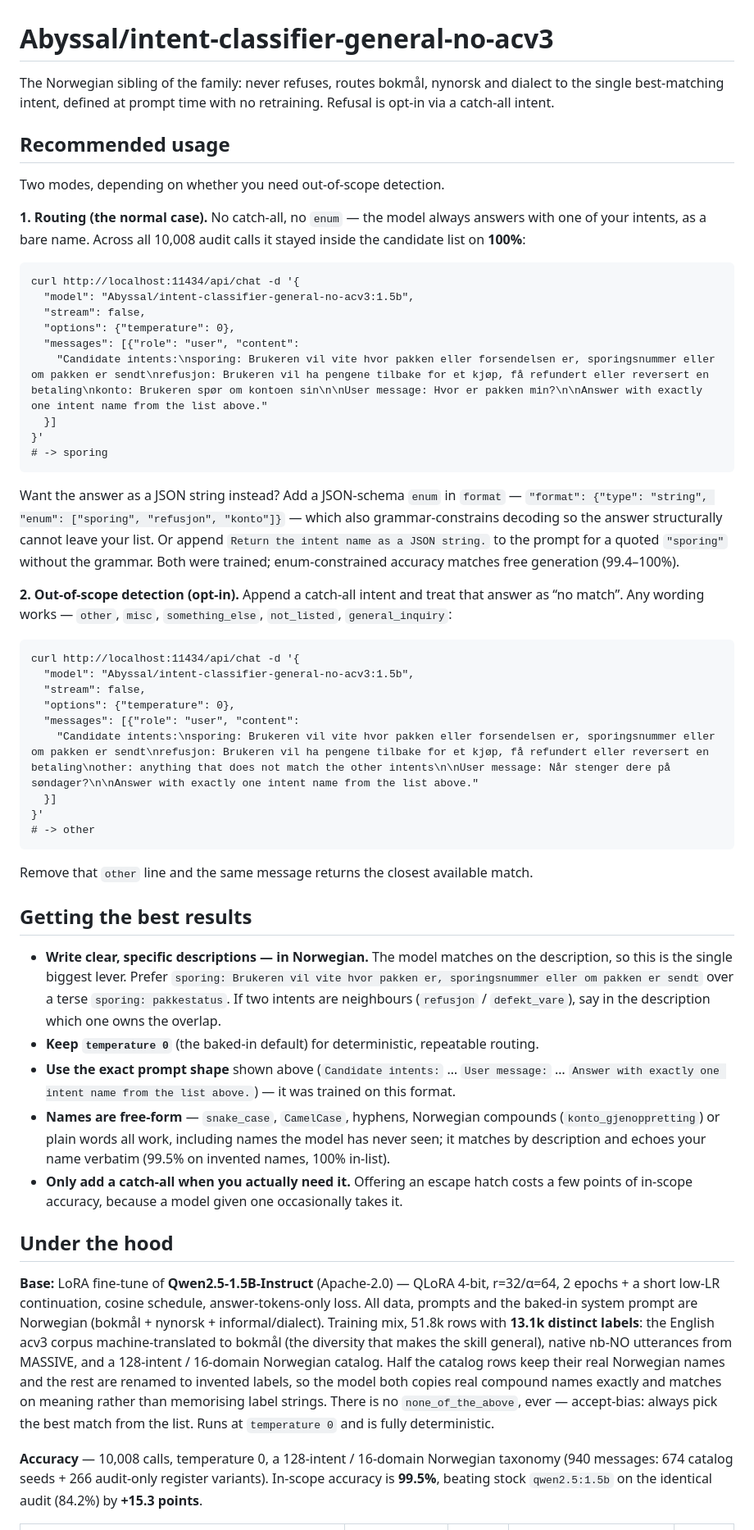
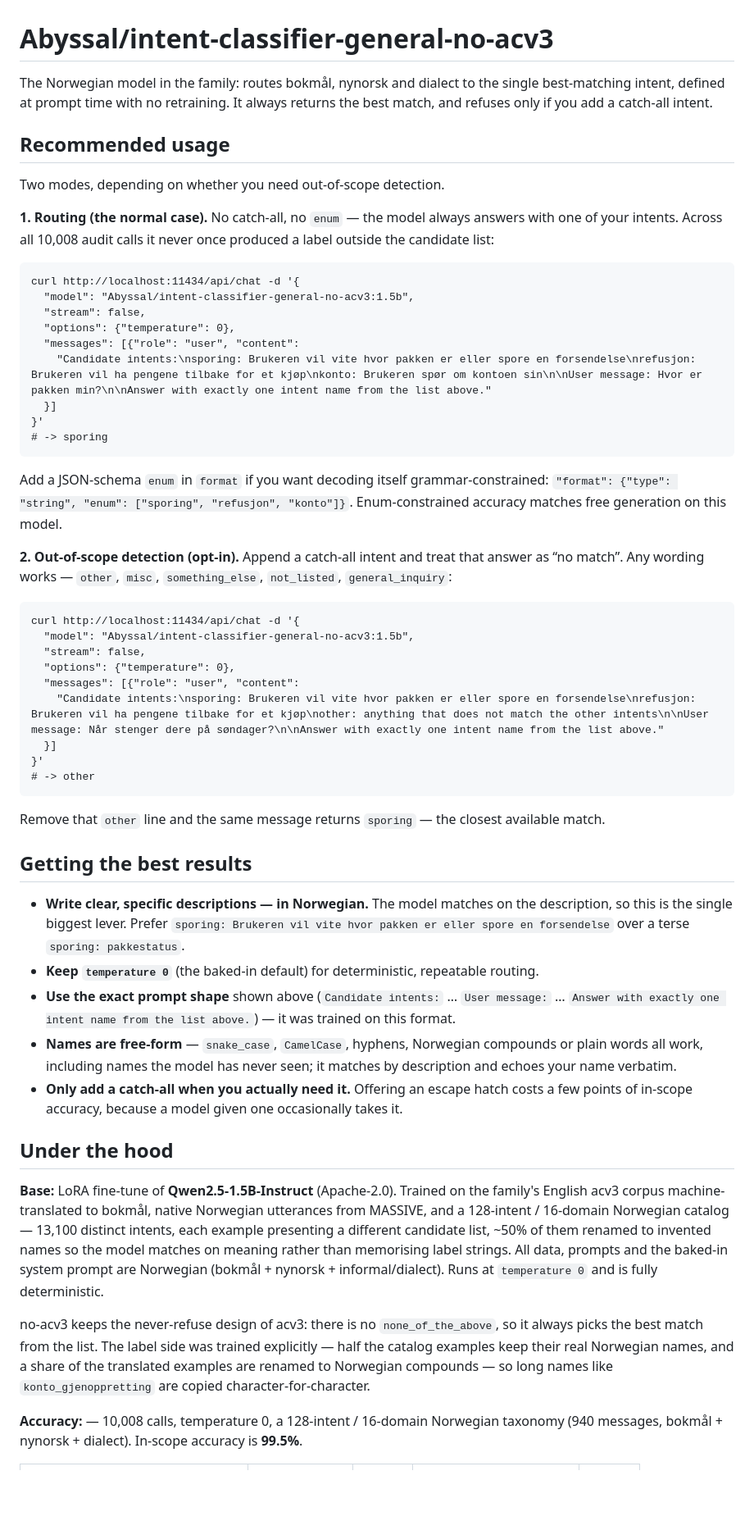
Before and after one commit to abyssal-audit/intent-audits, a Markdown page: audits/norway/MODEL_CARD_no-acv3.md, the part around one of its changes. Shown at 82% size. Drawn GitHub-style; blank space fills up the shorter version.

````diff
--- a/audits/norway/MODEL_CARD_no-acv3.md
+++ b/audits/norway/MODEL_CARD_no-acv3.md
@@ -1,12 +1,12 @@
 # Abyssal/intent-classifier-general-no-acv3
 
-The Norwegian sibling of the family: never refuses, routes bokmål, nynorsk and dialect to the single best-matching intent, defined at prompt time with no retraining. Refusal is opt-in via a catch-all intent.
+The Norwegian model in the family: routes bokmål, nynorsk and dialect to the single best-matching intent, defined at prompt time with no retraining. It always returns the best match, and refuses only if you add a catch-all intent.
 
 ## Recommended usage
 
 Two modes, depending on whether you need out-of-scope detection.
 
-**1. Routing (the normal case).** No catch-all, no `enum` — the model always answers with one of your intents, as a bare name. Across all 10,008 audit calls it stayed inside the candidate list on **100%**:
+**1. Routing (the normal case).** No catch-all, no `enum` — the model always answers with one of your intents. Across all 10,008 audit calls it never once produced a label outside the candidate list:
 
 ```
 curl http://localhost:11434/api/chat -d '{
@@ -14,13 +14,13 @@ curl http://localhost:11434/api/chat -d '{
   "stream": false,
   "options": {"temperature": 0},
   "messages": [{"role": "user", "content":
-    "Candidate intents:\nsporing: Brukeren vil vite hvor pakken eller forsendelsen er, sporingsnummer eller om pakken er sendt\nrefusjon: Brukeren vil ha pengene tilbake for et kjøp, få refundert eller reversert en betaling\nkonto: Brukeren spør om kontoen sin\n\nUser message: Hvor er pakken min?\n\nAnswer with exactly one intent name from the list above."
+    "Candidate intents:\nsporing: Brukeren vil vite hvor pakken er eller spore en forsendelse\nrefusjon: Brukeren vil ha pengene tilbake for et kjøp\nkonto: Brukeren spør om kontoen sin\n\nUser message: Hvor er pakken min?\n\nAnswer with exactly one intent name from the list above."
   }]
 }'
 # -> sporing
 ```
 
-Want the answer as a JSON string instead? Add a JSON-schema `enum` in `format` — `"format": {"type": "string", "enum": ["sporing", "refusjon", "konto"]}` — which also grammar-constrains decoding so the answer structurally cannot leave your list. Or append `Return the intent name as a JSON string.` to the prompt for a quoted `"sporing"` without the grammar. Both were trained; enum-constrained accuracy matches free generation (99.4–100%).
+Add a JSON-schema `enum` in `format` if you want decoding itself grammar-constrained: `"format": {"type": "string", "enum": ["sporing", "refusjon", "konto"]}`. Enum-constrained accuracy matches free generation on this model.
 
 **2. Out-of-scope detection (opt-in).** Append a catch-all intent and treat that answer as “no match”. Any wording works — `other`, `misc`, `something_else`, `not_listed`, `general_inquiry`:
 
@@ -30,27 +30,29 @@ curl http://localhost:11434/api/chat -d '{
   "stream": false,
   "options": {"temperature": 0},
   "messages": [{"role": "user", "content":
-    "Candidate intents:\nsporing: Brukeren vil vite hvor pakken eller forsendelsen er, sporingsnummer eller om pakken er sendt\nrefusjon: Brukeren vil ha pengene tilbake for et kjøp, få refundert eller reversert en betaling\nother: anything that does not match the other intents\n\nUser message: Når stenger dere på søndager?\n\nAnswer with exactly one intent name from the list above."
+    "Candidate intents:\nsporing: Brukeren vil vite hvor pakken er eller spore en forsendelse\nrefusjon: Brukeren vil ha pengene tilbake for et kjøp\nother: anything that does not match the other intents\n\nUser message: Når stenger dere på søndager?\n\nAnswer with exactly one intent name from the list above."
   }]
 }'
 # -> other
 ```
 
-Remove that `other` line and the same message returns the closest available match.
+Remove that `other` line and the same message returns `sporing` — the closest available match.
 
 ## Getting the best results
 
-- **Write clear, specific descriptions — in Norwegian.** The model matches on the description, so this is the single biggest lever. Prefer `sporing: Brukeren vil vite hvor pakken er, sporingsnummer eller om pakken er sendt` over a terse `sporing: pakkestatus`. If two intents are neighbours (`refusjon` / `defekt_vare`), say in the description which one owns the overlap.
+- **Write clear, specific descriptions — in Norwegian.** The model matches on the description, so this is the single biggest lever. Prefer `sporing: Brukeren vil vite hvor pakken er eller spore en forsendelse` over a terse `sporing: pakkestatus`.
 - **Keep `temperature 0`** (the baked-in default) for deterministic, repeatable routing.
 - **Use the exact prompt shape** shown above (`Candidate intents:` … `User message:` … `Answer with exactly one intent name from the list above.`) — it was trained on this format.
-- **Names are free-form** — `snake_case`, `CamelCase`, hyphens, Norwegian compounds (`konto_gjenoppretting`) or plain words all work, including names the model has never seen; it matches by description and echoes your name verbatim (99.5% on invented names, 100% in-list).
+- **Names are free-form** — `snake_case`, `CamelCase`, hyphens, Norwegian compounds or plain words all work, including names the model has never seen; it matches by description and echoes your name verbatim.
 - **Only add a catch-all when you actually need it.** Offering an escape hatch costs a few points of in-scope accuracy, because a model given one occasionally takes it.
 
 ## Under the hood
 
-**Base:** LoRA fine-tune of **Qwen2.5-1.5B-Instruct** (Apache-2.0) — QLoRA 4-bit, r=32/α=64, 2 epochs + a short low-LR continuation, cosine schedule, answer-tokens-only loss. All data, prompts and the baked-in system prompt are Norwegian (bokmål + nynorsk + informal/dialect). Training mix, 51.8k rows with **13.1k distinct labels**: the English acv3 corpus machine-translated to bokmål (the diversity that makes the skill general), native nb-NO utterances from MASSIVE, and a 128-intent / 16-domain Norwegian catalog. Half the catalog rows keep their real Norwegian names and the rest are renamed to invented labels, so the model both copies real compound names exactly and matches on meaning rather than memorising label strings. There is no `none_of_the_above`, ever — accept-bias: always pick the best match from the list. Runs at `temperature 0` and is fully deterministic.
+**Base:** LoRA fine-tune of **Qwen2.5-1.5B-Instruct** (Apache-2.0). Trained on the family's English acv3 corpus machine-translated to bokmål, native Norwegian utterances from MASSIVE, and a 128-intent / 16-domain Norwegian catalog — 13,100 distinct intents, each example presenting a different candidate list, ~50% of them renamed to invented names so the model matches on meaning rather than memorising label strings. All data, prompts and the baked-in system prompt are Norwegian (bokmål + nynorsk + informal/dialect). Runs at `temperature 0` and is fully deterministic.
 
-**Accuracy** — 10,008 calls, temperature 0, a 128-intent / 16-domain Norwegian taxonomy (940 messages: 674 catalog seeds + 266 audit-only register variants). In-scope accuracy is **99.5%**, beating stock `qwen2.5:1.5b` on the identical audit (84.2%) by **+15.3 points**.
+no-acv3 keeps the never-refuse design of acv3: there is no `none_of_the_above`, so it always picks the best match from the list. The label side was trained explicitly — half the catalog examples keep their real Norwegian names, and a share of the translated examples are renamed to Norwegian compounds — so long names like `konto_gjenoppretting` are copied character-for-character.
+
+**Accuracy:** — 10,008 calls, temperature 0, a 128-intent / 16-domain Norwegian taxonomy (940 messages, bokmål + nynorsk + dialect). In-scope accuracy is **99.5%**.
 
 | Usage | Free-gen acc | In-list | Enum-constrained acc | In-list |
 | --- | --- | --- | --- | --- |
````
Also changed, not shown: other parts of audits/norway/MODEL_CARD_no-acv3.md (+22 -14 lines).
